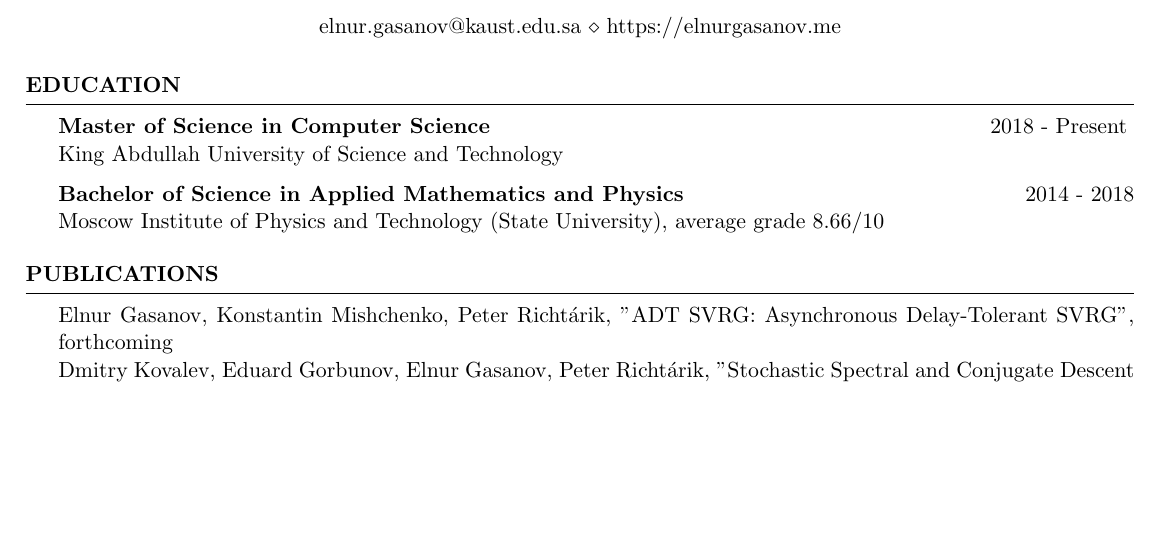
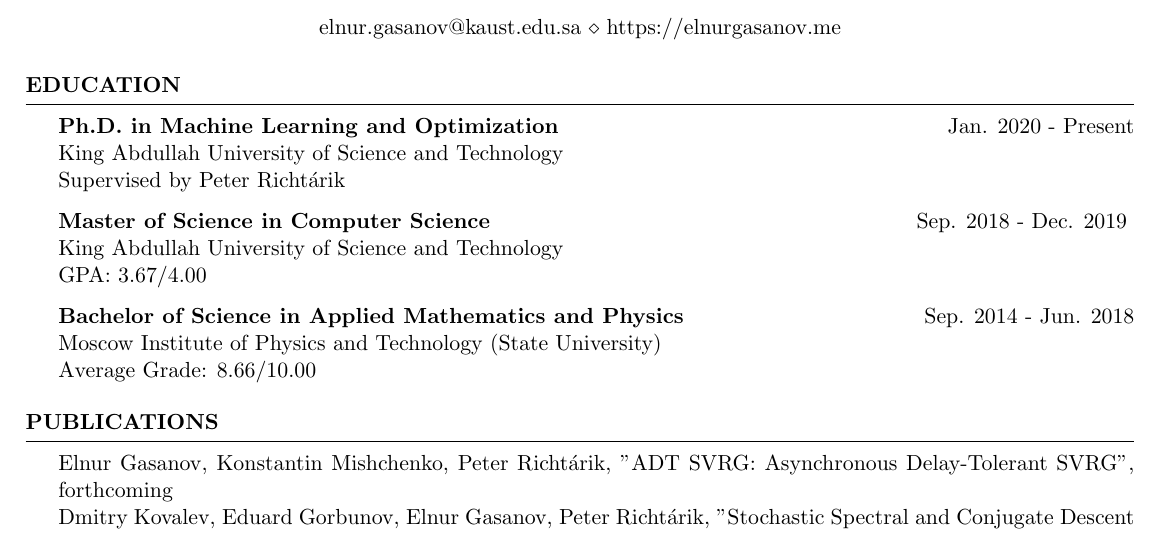
Before and after one commit to gaseln/CV, a LaTeX CV (CV.tex): part of page 1 of 2, cut so that both start at the same text, the shorter picture padded with empty space. Compiled offline with pdfLaTeX.

Commit message:
changed Education section

```diff
--- a/CV.tex
+++ b/CV.tex
@@ -37,12 +37,24 @@
 
 \begin{rSection}{Education}
 
-{\bf Master of Science in Computer Science} \hfill {2018 - Present }
+{\bf Ph.D. in Machine Learning and Optimization} \hfill {Jan. 2020 - Present}
 \\
 King Abdullah University of Science and Technology
+\\
+Supervised by Peter Richt{\'a}rik
 
-{\textbf{Bachelor of Science in Applied Mathematics and Physics}}  \hfill {2014 - 2018}\\
-Moscow Institute of Physics and Technology (State University), average grade 8.66/10
+
+{\bf Master of Science in Computer Science} \hfill {Sep. 2018 - Dec. 2019 }
+\\
+King Abdullah University of Science and Technology
+\\
+GPA: 3.67/4.00
+
+{\textbf{Bachelor of Science in Applied Mathematics and Physics}}  \hfill {Sep. 2014 - Jun. 2018}
+\\
+Moscow Institute of Physics and Technology (State University)
+\\
+Average Grade: 8.66/10.00
 
 \end{rSection}
 
```
